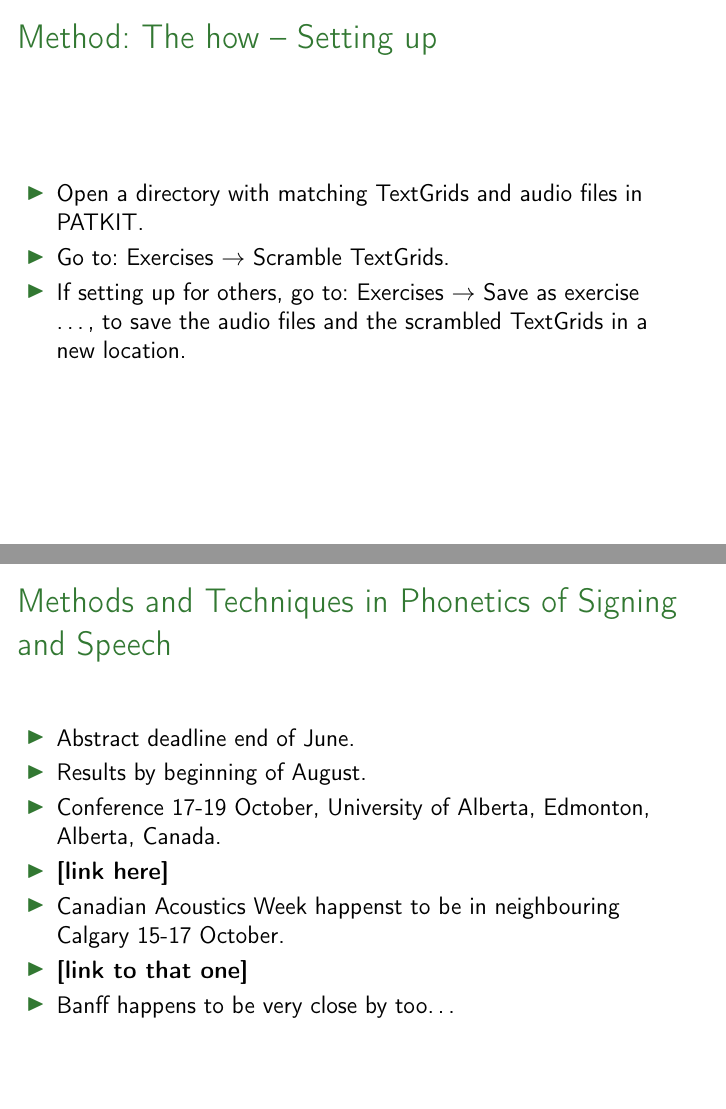
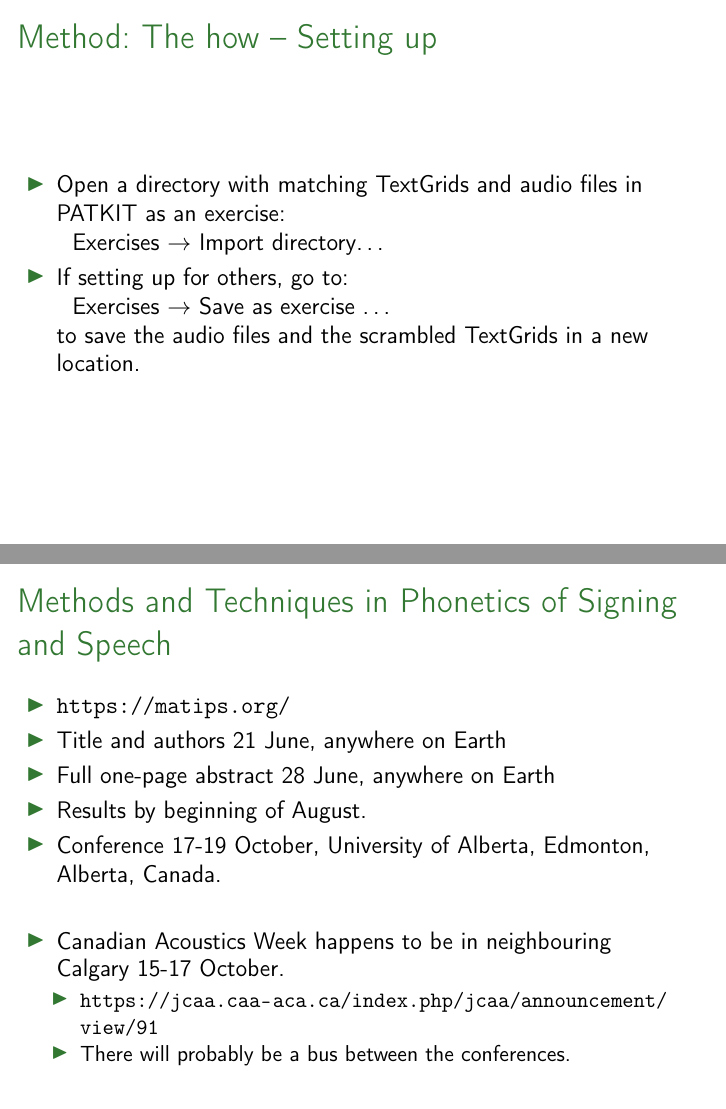
Before and after one commit to giuthas-talks/Automated_segmentation_exercises, LaTeX slides (slides.tex): pages 5 and 11 of 13, joined at a grey line. Compiled offline with pdfLaTeX.

Commit message:
Updated slides.

```diff
--- a/slides.tex
+++ b/slides.tex
@@ -96,10 +96,12 @@
 \frame{\frametitle{Method: The how -- Setting up}
 
 \begin{itemize}
-  \item Open a directory with matching TextGrids and audio files in PATKIT.
-  \item Go to: Exercises $\rightarrow$ Scramble TextGrids.
-  \item If setting up for others, go to: Exercises $\rightarrow$ Save as exercise
-  \ldots, to save the audio files and the scrambled TextGrids in a new location.
+  \item Open a directory with matching TextGrids and audio files in PATKIT as
+  an exercise:\\
+  ~~Exercises $\rightarrow$ Import directory\ldots
+  \item If setting up for others, go to:\\
+  ~~Exercises $\rightarrow$ Save as exercise \ldots\\
+  to save the audio files and the scrambled TextGrids in a new location.
 \end{itemize}
 }
 
@@ -161,14 +165,20 @@
 
 
 \frame{\frametitle{Methods and Techniques in Phonetics of Signing and Speech}
+  \begin{itemize}
+    \item \url{https://matips.org/}
+    \item Title and authors 21 June, anywhere on Earth
+    \item Full one-page abstract 28 June, anywhere on Earth
+    \item Results by beginning of August.
+    \item Conference 17-19 October, University of Alberta, Edmonton, Alberta, Canada.
+  \end{itemize}
+\vspace{0.5cm}
 \begin{itemize}
-  \item Abstract deadline end of June.
-  \item Results by beginning of August.
-  \item Conference 17-19 October, University of Alberta, Edmonton, Alberta, Canada.
-  \item \kommentti{link here}
-  \item Canadian Acoustics Week happenst to be in neighbouring Calgary 15-17 October.
-  \item \kommentti{link to that one}
-  \item Banff happens to be very close by too\ldots
+  \item Canadian Acoustics Week happens to be in neighbouring Calgary 15-17 October.
+  \begin{itemize}
+    \item \url{https://jcaa.caa-aca.ca/index.php/jcaa/announcement/view/91}
+    \item There will probably be a bus between the conferences.
+  \end{itemize}
 \end{itemize}
 }
 
```
Also changed, not shown: slides.pdf, slides.tex (6 more changed lines).
